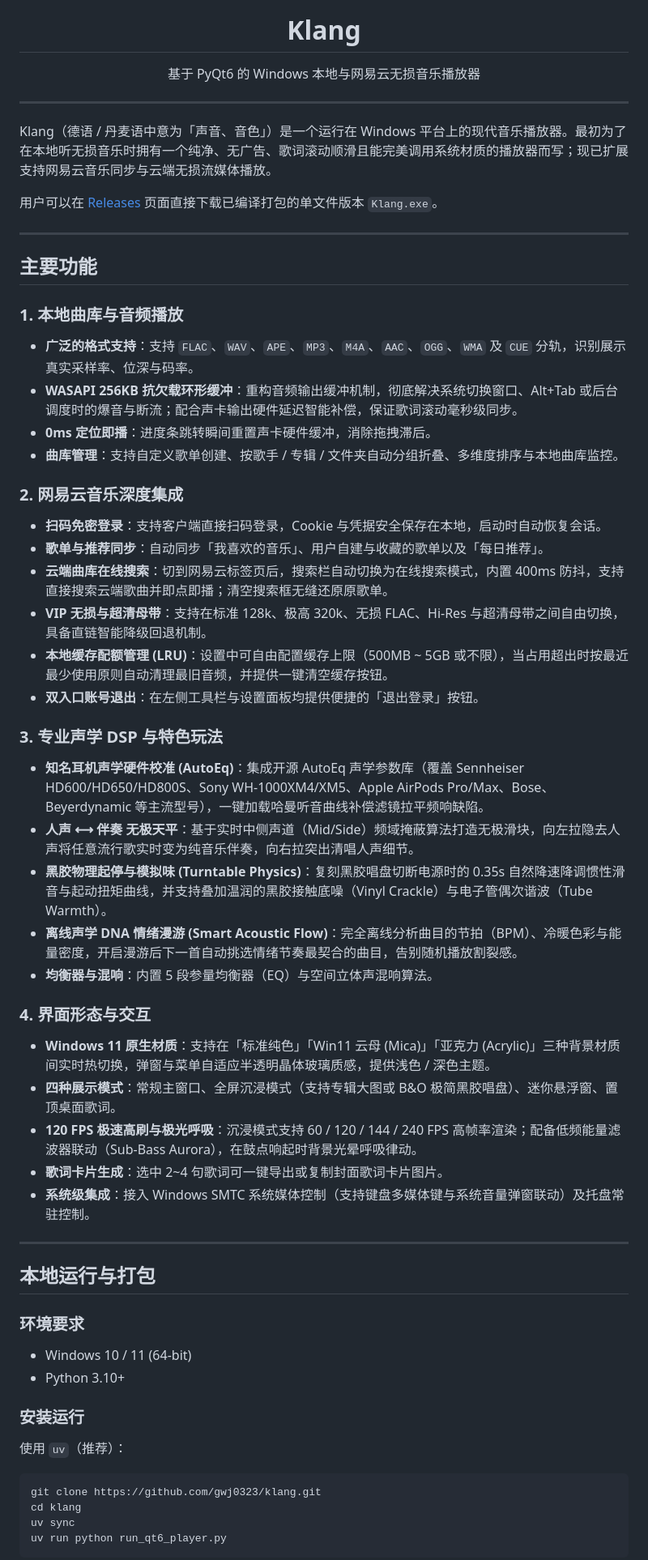
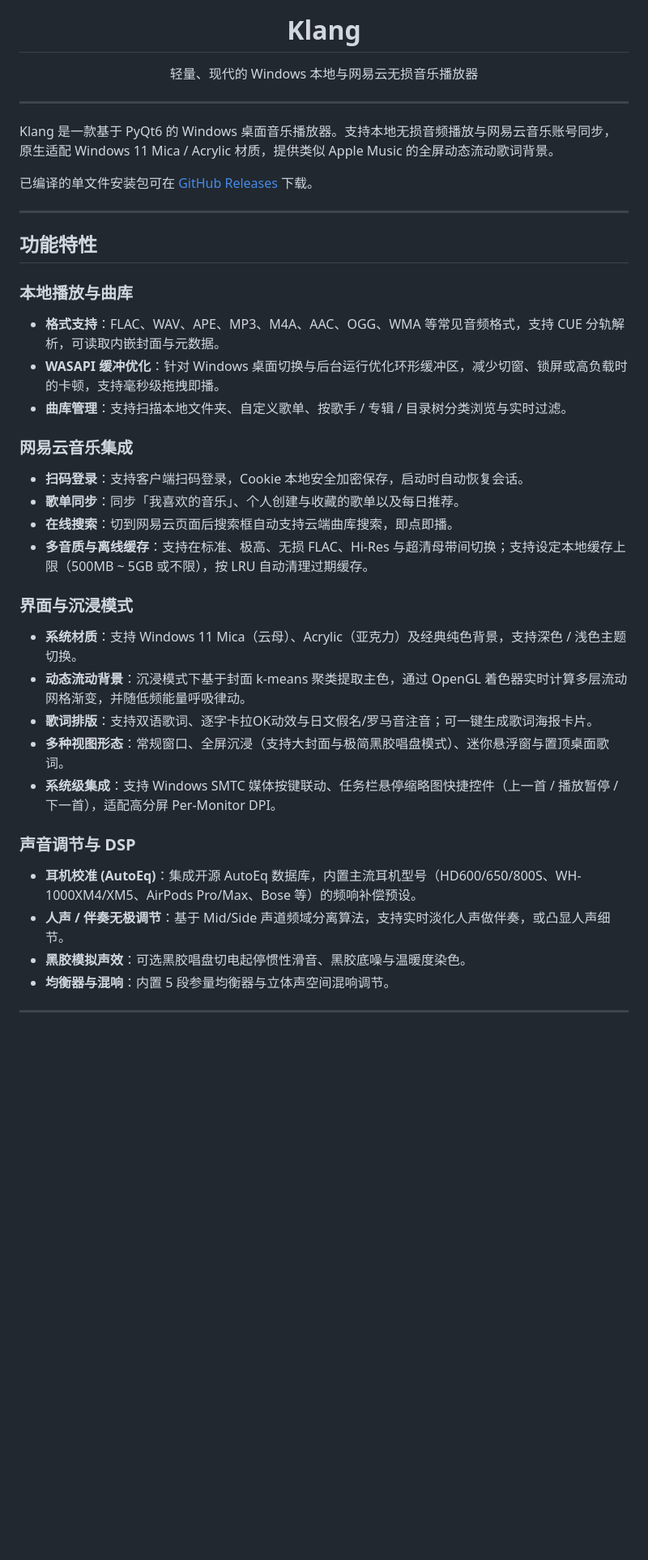
Before and after one commit to gwj0323/klang, a Markdown page: README.md, the part around one of its changes. Shown at 81% size. GitHub-like rendering; blank space fills up the shorter version.

Commit message:
docs: clean up README, remove marketing fluff and update feature list

````diff
--- a/README.md
+++ b/README.md
@@ -1,62 +1,42 @@
 <div align="center">
   <img src="qt6_player/assets/klang_icon.png" width="96" height="96" alt="Klang Icon" />
   <h1>Klang</h1>
-  <p>基于 PyQt6 的 Windows 本地与网易云无损音乐播放器</p>
+  <p>轻量、现代的 Windows 本地与网易云无损音乐播放器</p>
 </div>
 
 ---
 
-Klang（德语 / 丹麦语中意为「声音、音色」）是一个运行在 Windows 平台上的现代音乐播放器。最初为了在本地听无损音乐时拥有一个纯净、无广告、歌词滚动顺滑且能完美调用系统材质的播放器而写；现已扩展支持网易云音乐同步与云端无损流媒体播放。
+Klang 是一款基于 PyQt6 的 Windows 桌面音乐播放器。支持本地无损音频播放与网易云音乐账号同步，原生适配 Windows 11 Mica / Acrylic 材质，提供类似 Apple Music 的全屏动态流动歌词背景。
 
-用户可以在 [Releases](https://github.com/gwj0323/klang/releases) 页面直接下载已编译打包的单文件版本 `Klang.exe`。
+已编译的单文件安装包可在 [GitHub Releases](https://github.com/gwj0323/klang/releases) 下载。
 
 ---
 
-## 主要功能
+## 功能特性
 
-### 1. 本地曲库与音频播放
-- **广泛的格式支持**：支持 `FLAC`、`WAV`、`APE`、`MP3`、`M4A`、`AAC`、`OGG`、`WMA` 及 `CUE` 分轨，识别展示真实采样率、位深与码率。
-- **WASAPI 256KB 抗欠载环形缓冲**：重构音频输出缓冲机制，彻底解决系统切换窗口、Alt+Tab 或后台调度时的爆音与断流；配合声卡输出硬件延迟智能补偿，保证歌词滚动毫秒级同步。
-- **0ms 定位即播**：进度条跳转瞬间重置声卡硬件缓冲，消除拖拽滞后。
-- **曲库管理**：支持自定义歌单创建、按歌手 / 专辑 / 文件夹自动分组折叠、多维度排序与本地曲库监控。
+### 本地播放与曲库
+- **格式支持**：FLAC、WAV、APE、MP3、M4A、AAC、OGG、WMA 等常见音频格式，支持 CUE 分轨解析，可读取内嵌封面与元数据。
+- **WASAPI 缓冲优化**：针对 Windows 桌面切换与后台运行优化环形缓冲区，减少切窗、锁屏或高负载时的卡顿，支持毫秒级拖拽即播。
+- **曲库管理**：支持扫描本地文件夹、自定义歌单、按歌手 / 专辑 / 目录树分类浏览与实时过滤。
 
-### 2. 网易云音乐深度集成
-- **扫码免密登录**：支持客户端直接扫码登录，Cookie 与凭据安全保存在本地，启动时自动恢复会话。
-- **歌单与推荐同步**：自动同步「我喜欢的音乐」、用户自建与收藏的歌单以及「每日推荐」。
-- **云端曲库在线搜索**：切到网易云标签页后，搜索栏自动切换为在线搜索模式，内置 400ms 防抖，支持直接搜索云端歌曲并即点即播；清空搜索框无缝还原原歌单。
-- **VIP 无损与超清母带**：支持在标准 128k、极高 320k、无损 FLAC、Hi-Res 与超清母带之间自由切换，具备直链智能降级回退机制。
-- **本地缓存配额管理 (LRU)**：设置中可自由配置缓存上限（500MB ~ 5GB 或不限），当占用超出时按最近最少使用原则自动清理最旧音频，并提供一键清空缓存按钮。
-- **双入口账号退出**：在左侧工具栏与设置面板均提供便捷的「退出登录」按钮。
+### 网易云音乐集成
+- **扫码登录**：支持客户端扫码登录，Cookie 本地安全加密保存，启动时自动恢复会话。
+- **歌单同步**：同步「我喜欢的音乐」、个人创建与收藏的歌单以及每日推荐。
+- **在线搜索**：切到网易云页面后搜索框自动支持云端曲库搜索，即点即播。
+- **多音质与离线缓存**：支持在标准、极高、无损 FLAC、Hi-Res 与超清母带间切换；支持设定本地缓存上限（500MB ~ 5GB 或不限），按 LRU 自动清理过期缓存。
 
-### 3. 专业声学 DSP 与特色玩法
-- **知名耳机声学硬件校准 (AutoEq)**：集成开源 AutoEq 声学参数库（覆盖 Sennheiser HD600/HD650/HD800S、Sony WH-1000XM4/XM5、Apple AirPods Pro/Max、Bose、Beyerdynamic 等主流型号），一键加载哈曼听音曲线补偿滤镜拉平频响缺陷。
-- **人声 ⟷ 伴奏 无极天平**：基于实时中侧声道（Mid/Side）频域掩蔽算法打造无极滑块，向左拉隐去人声将任意流行歌实时变为纯音乐伴奏，向右拉突出清唱人声细节。
-- **黑胶物理起停与模拟味 (Turntable Physics)**：复刻黑胶唱盘切断电源时的 0.35s 自然降速降调惯性滑音与起动扭矩曲线，并支持叠加温润的黑胶接触底噪（Vinyl Crackle）与电子管偶次谐波（Tube Warmth）。
-- **离线声学 DNA 情绪漫游 (Smart Acoustic Flow)**：完全离线分析曲目的节拍（BPM）、冷暖色彩与能量密度，开启漫游后下一首自动挑选情绪节奏最契合的曲目，告别随机播放割裂感。
-- **均衡器与混响**：内置 5 段参量均衡器（EQ）与空间立体声混响算法。
+### 界面与沉浸模式
+- **系统材质**：支持 Windows 11 Mica（云母）、Acrylic（亚克力）及经典纯色背景，支持深色 / 浅色主题切换。
+- **动态流动背景**：沉浸模式下基于封面 k-means 聚类提取主色，通过 OpenGL 着色器实时计算多层流动网格渐变，并随低频能量呼吸律动。
+- **歌词排版**：支持双语歌词、逐字卡拉OK动效与日文假名/罗马音注音；可一键生成歌词海报卡片。
+- **多种视图形态**：常规窗口、全屏沉浸（支持大封面与极简黑胶唱盘模式）、迷你悬浮窗与置顶桌面歌词。
+- **系统级集成**：支持 Windows SMTC 媒体按键联动、任务栏悬停缩略图快捷控件（上一首 / 播放暂停 / 下一首），适配高分屏 Per-Monitor DPI。
 
-### 4. 界面形态与交互
-- **Windows 11 原生材质**：支持在「标准纯色」「Win11 云母 (Mica)」「亚克力 (Acrylic)」三种背景材质间实时热切换，弹窗与菜单自适应半透明晶体玻璃质感，提供浅色 / 深色主题。
-- **四种展示模式**：常规主窗口、全屏沉浸模式（支持专辑大图或 B&O 极简黑胶唱盘）、迷你悬浮窗、置顶桌面歌词。
-- **120 FPS 极速高刷与极光呼吸**：沉浸模式支持 60 / 120 / 144 / 240 FPS 高帧率渲染；配备低频能量滤波器联动（Sub-Bass Aurora），在鼓点响起时背景光晕呼吸律动。
-- **歌词卡片生成**：选中 2~4 句歌词可一键导出或复制封面歌词卡片图片。
-- **系统级集成**：接入 Windows SMTC 系统媒体控制（支持键盘多媒体键与系统音量弹窗联动）及托盘常驻控制。
+### 声音调节与 DSP
+- **耳机校准 (AutoEq)**：集成开源 AutoEq 数据库，内置主流耳机型号（HD600/650/800S、WH-1000XM4/XM5、AirPods Pro/Max、Bose 等）的频响补偿预设。
+- **人声 / 伴奏无极调节**：基于 Mid/Side 声道频域分离算法，支持实时淡化人声做伴奏，或凸显人声细节。
+- **黑胶模拟声效**：可选黑胶唱盘切电起停惯性滑音、黑胶底噪与温暖度染色。
+- **均衡器与混响**：内置 5 段参量均衡器与立体声空间混响调节。
 
 ---
 
-## 本地运行与打包
-
-### 环境要求
-- Windows 10 / 11 (64-bit)
-- Python 3.10+
-
-### 安装运行
-
-使用 `uv`（推荐）：
-```bash
-git clone https://github.com/gwj0323/klang.git
-cd klang
-uv sync
-uv run python run_qt6_player.py
-```
-
````
Also changed, not shown: other parts of README.md (+42 -28 lines).
